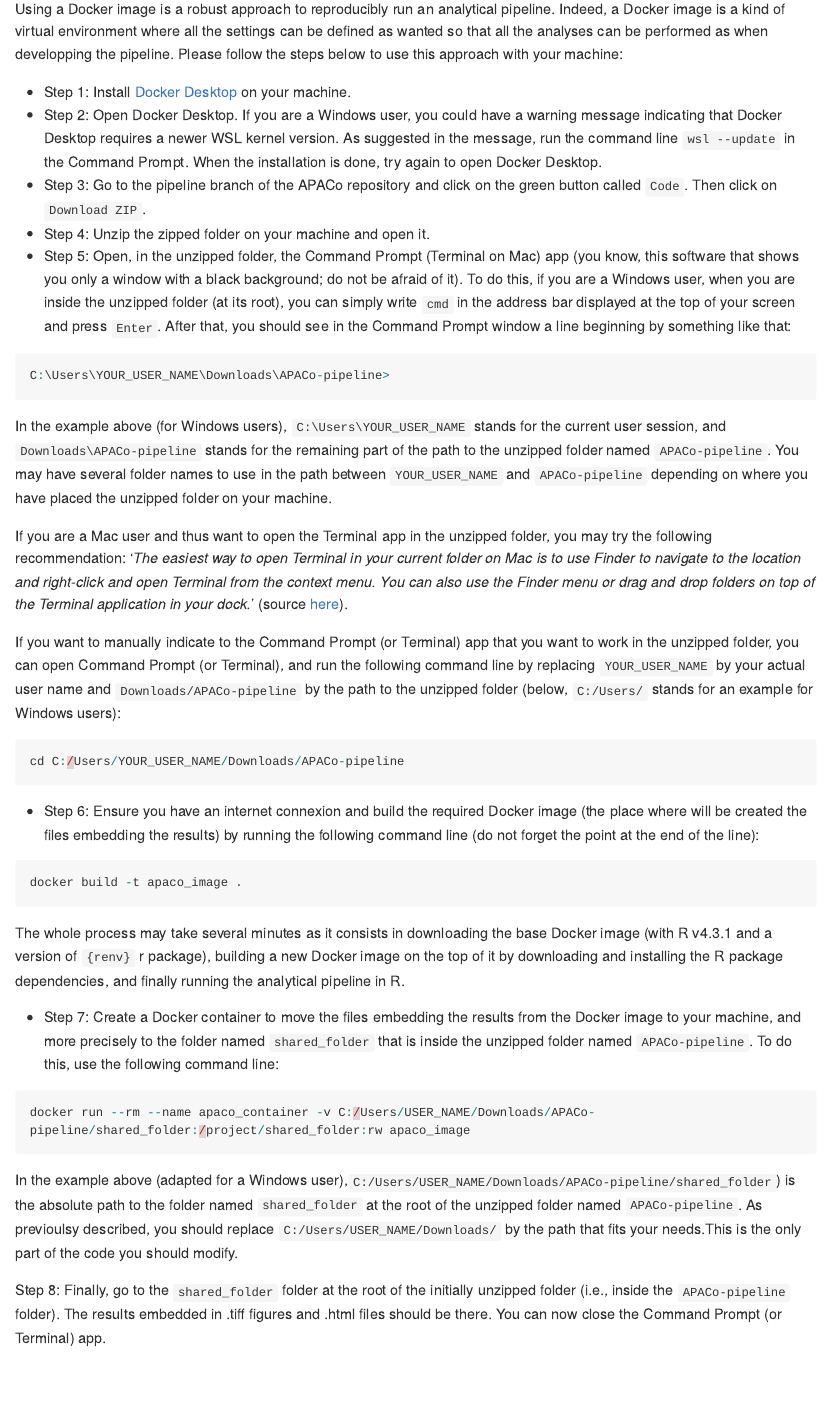
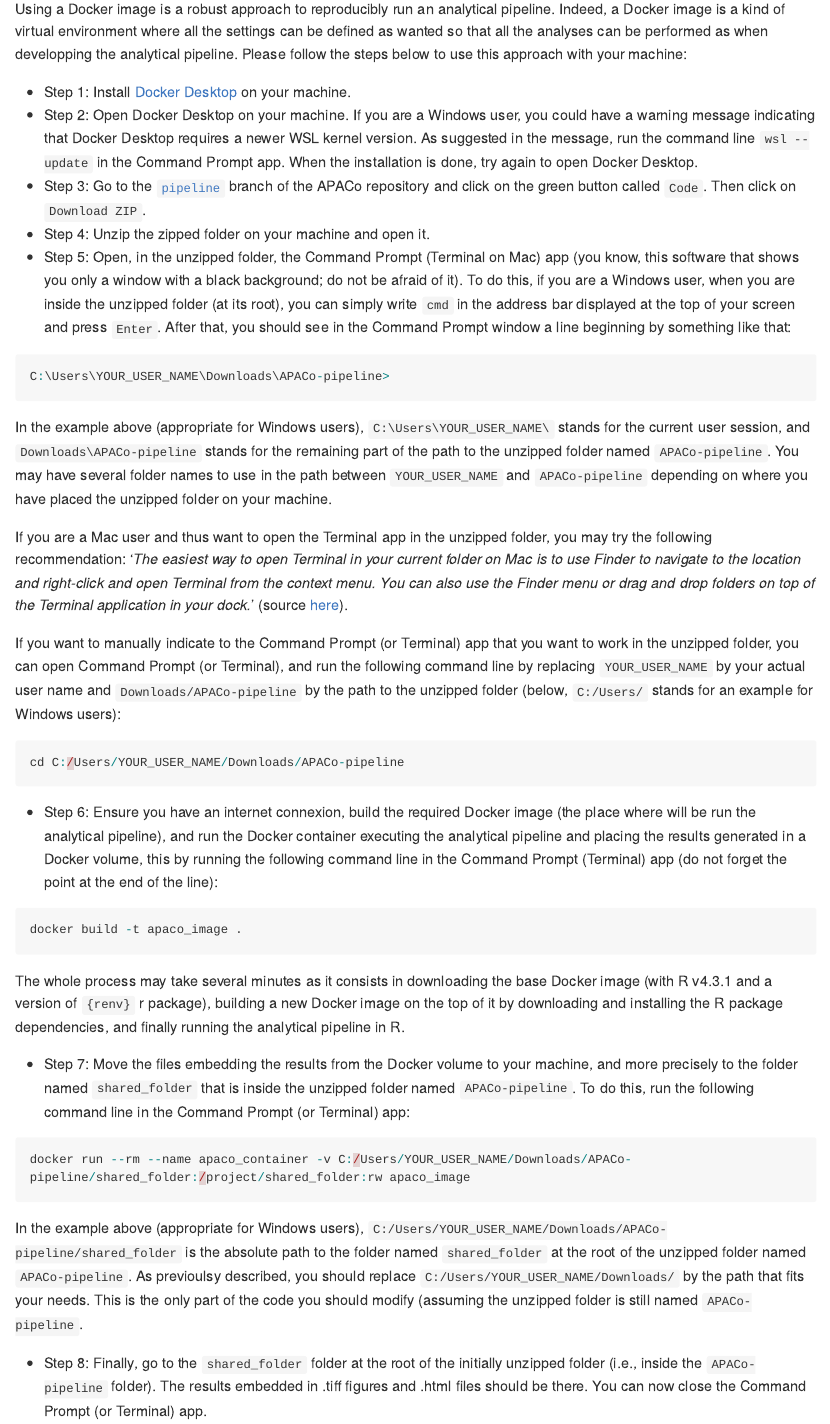
Before and after one commit to pydemull/APACo, an R Markdown document (README.Rmd): the page in a window 1100 px wide, from 2720 px down. The pictures show the output file README.md that the author committed with the source, drawn offline in the style of GitHub; long lines of code are wrapped; badge pictures from the web are left out.

Commit message:
updated website

````diff
--- a/README.Rmd
+++ b/README.Rmd
@@ -60,18 +60,18 @@ To have more information about what are the computations actually performed behi
 
 ### Running the analytical pipeline on a PC with Docker
-Using a Docker image is a robust approach to reproducibly run an analytical pipeline. Indeed, a Docker image is a kind of virtual environment where all the settings can be defined as wanted so that all the analyses can be performed as when developping the pipeline. Please follow the steps below to use this approach with your machine:
+Using a Docker image is a robust approach to reproducibly run an analytical pipeline. Indeed, a Docker image is a kind of virtual environment where all the settings can be defined as wanted so that all the analyses can be performed as when developping the analytical pipeline. Please follow the steps below to use this approach with your machine:
 
 
 * Step 1: Install [Docker Desktop](https://www.docker.com/) on your machine.
-* Step 2: Open Docker Desktop. If you are a Windows user, you could have a warning message indicating that Docker Desktop requires a newer WSL kernel version. As suggested in the message, run the command line `wsl --update` in the Command Prompt. When the installation is done, try again to open Docker Desktop.
-* Step 3: Go to the pipeline branch of the APACo repository and click on the green button called `Code`. Then click on `Download ZIP`.
+* Step 2: Open Docker Desktop on your machine. If you are a Windows user, you could have a warning message indicating that Docker Desktop requires a newer WSL kernel version. As suggested in the message, run the command line `wsl --update` in the Command Prompt app. When the installation is done, try again to open Docker Desktop.
+* Step 3: Go to the [`pipeline`](https://github.com/pydemull/APACo/tree/pipeline) branch of the APACo repository and click on the green button called `Code`. Then click on `Download ZIP`.
 * Step 4: Unzip the zipped folder on your machine and open it.
 * Step 5: Open, in the unzipped folder, the Command Prompt (Terminal on Mac) app (you know, this software that shows you only a window with a black background; do not be afraid of it). To do this, if you are a Windows user, when you are inside the unzipped folder (at its root), you can simply write `cmd` in the address bar displayed at the top of your screen and press `Enter`. After that, you should see in the Command Prompt window a line beginning by something like that:
 ```{r, eval= FALSE}
 C:\Users\YOUR_USER_NAME\Downloads\APACo-pipeline>
 ```
 
-In the example above (for Windows users), `C:\Users\YOUR_USER_NAME` stands for the current user session, and `Downloads\APACo-pipeline` stands for the remaining part of the path to the unzipped folder named `APACo-pipeline`. You may have several folder names to use in the path between `YOUR_USER_NAME` and `APACo-pipeline` depending on where you have placed the unzipped folder on your machine.
+In the example above (appropriate for Windows users), `C:\Users\YOUR_USER_NAME\` stands for the current user session, and `Downloads\APACo-pipeline` stands for the remaining part of the path to the unzipped folder named `APACo-pipeline`. You may have several folder names to use in the path between `YOUR_USER_NAME` and `APACo-pipeline` depending on where you have placed the unzipped folder on your machine.
 
 If you are a Mac user and thus want to open the Terminal app in the unzipped folder, you may try the following recommendation: '*The easiest way to open Terminal in your current folder on Mac is to use Finder to navigate to the location and right-click and open Terminal from the context menu. You can also use the Finder menu or drag and drop folders on top of the Terminal application in your dock.*' (source [here](https://macosx-faq.com/open-terminal-current-folder/#:~:text=The%20easiest%20way%20to%20open,Terminal%20application%20in%20your%20dock)).
 
@@ -80,22 +80,22 @@ If you want to manually indicate to the Command Prompt (or Terminal) app that yo
 cd C:/Users/YOUR_USER_NAME/Downloads/APACo-pipeline
 ```
 
-* Step 6: Ensure you have an internet connexion and build the required Docker image (the place where will be created the files embedding the results) by running the following command line (do not forget the point at the end of the line):
+* Step 6: Ensure you have an internet connexion, build the required Docker image (the place where will be run the analytical pipeline), and run the Docker container executing the analytical pipeline and placing the results generated in a Docker volume, this by running the following command line in the Command Prompt (Terminal) app (do not forget the point at the end of the line):
 ```{r, eval=FALSE}
 docker build -t apaco_image .
 ```
 
 The whole process may take several minutes as it consists in downloading the base Docker image (with R v4.3.1 and a version of `{renv}` r package), building a new Docker image on the top of it by downloading and installing the R package dependencies, and finally running the analytical pipeline in R.
 
-* Step 7: Create a Docker container to move the files embedding the results from the Docker image to your machine, and more precisely to the folder named `shared_folder` that is inside the unzipped folder named `APACo-pipeline`. To do this, use the following command line:
+* Step 7: Move the files embedding the results from the Docker volume to your machine, and more precisely to the folder named `shared_folder` that is inside the unzipped folder named `APACo-pipeline`. To do this, run the following command line in the Command Prompt (or Terminal) app:
 ```{r, eval=FALSE}
-docker run --rm --name apaco_container -v C:/Users/USER_NAME/Downloads/APACo-pipeline/shared_folder:/project/shared_folder:rw apaco_image
+docker run --rm --name apaco_container -v C:/Users/YOUR_USER_NAME/Downloads/APACo-pipeline/shared_folder:/project/shared_folder:rw apaco_image
 ```
 
-In the example above (adapted for a Windows user),`C:/Users/USER_NAME/Downloads/APACo-pipeline/shared_folder`) is the absolute path to the folder named `shared_folder` at the root of the unzipped folder named `APACo-pipeline`. As previoulsy described, you should replace `C:/Users/USER_NAME/Downloads/` by the path that fits your needs.This is the only part of the code you should modify.
+In the example above (appropriate for Windows users), `C:/Users/YOUR_USER_NAME/Downloads/APACo-pipeline/shared_folder` is the absolute path to the folder named `shared_folder` at the root of the unzipped folder named `APACo-pipeline`. As previoulsy described, you should replace `C:/Users/YOUR_USER_NAME/Downloads/` by the path that fits your needs. This is the only part of the code you should modify (assuming the unzipped folder is still named `APACo-pipeline`.
 
 
-Step 8: Finally, go to the `shared_folder` folder at the root of the initially unzipped folder (i.e., inside the `APACo-pipeline` folder). The results embedded in .tiff figures and .html files should be there. You can now close the Command Prompt (or Terminal) app.
+* Step 8: Finally, go to the `shared_folder` folder at the root of the initially unzipped folder (i.e., inside the `APACo-pipeline` folder). The results embedded in .tiff figures and .html files should be there. You can now close the Command Prompt (or Terminal) app.
 
 While the presented approach is in principle robust to reproduce the analytical pipeline, the downside of this approach is that you will not can easily interact with the content to explore the intermediate objects created to finally get the results (it is possible using additional command lines). However, if you have sufficient knowledge about R programming language, you can infere the content of these objects from the code shown in the `master` branch of the APACo repository.
 
````
Also changed, not shown: README.md, docs/pkgdown.yml, docs/search.json, README.Rmd (16 more changed lines), 33 other files.
